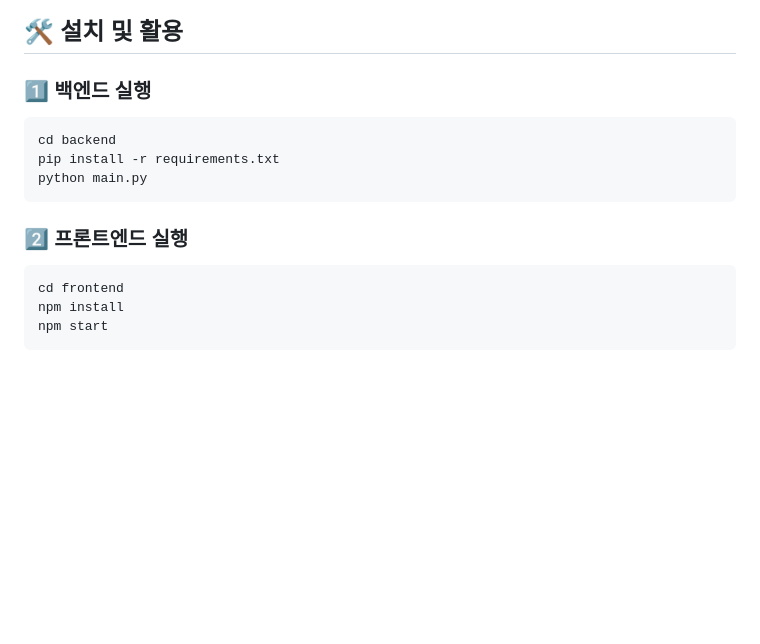
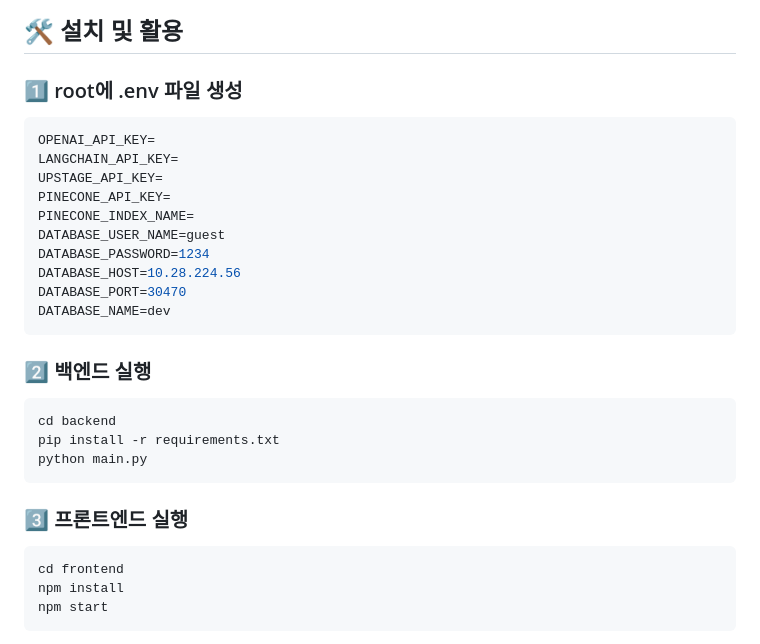
Before and after one commit to boostcampaitech7/level4-recsys-finalproject-hackathon-recsys-04-lv3, a Markdown page: README.md, the part around the change. Rendered like a GitHub page; blank space fills up the shorter version.

Commit message:
Docs: Update README.md

````diff
--- a/README.md
+++ b/README.md
@@ -87,13 +87,26 @@ SolarTeacher는 **백지 공부법**을 활용하는 학습자를 위해 **AI
 
 
 ## 🛠️ 설치 및 활용
-### 1️⃣ 백엔드 실행
+### 1️⃣ root에 .env 파일 생성
+```bash
+OPENAI_API_KEY=
+LANGCHAIN_API_KEY=
+UPSTAGE_API_KEY=
+PINECONE_API_KEY=
+PINECONE_INDEX_NAME=
+DATABASE_USER_NAME=guest
+DATABASE_PASSWORD=1234
+DATABASE_HOST=10.28.224.56
+DATABASE_PORT=30470
+DATABASE_NAME=dev
+```
+### 2️⃣ 백엔드 실행
 ```bash
 cd backend
 pip install -r requirements.txt
 python main.py
 ```
-### 2️⃣ 프론트엔드 실행
+### 3️⃣ 프론트엔드 실행
 ```
 cd frontend
 npm install
````
